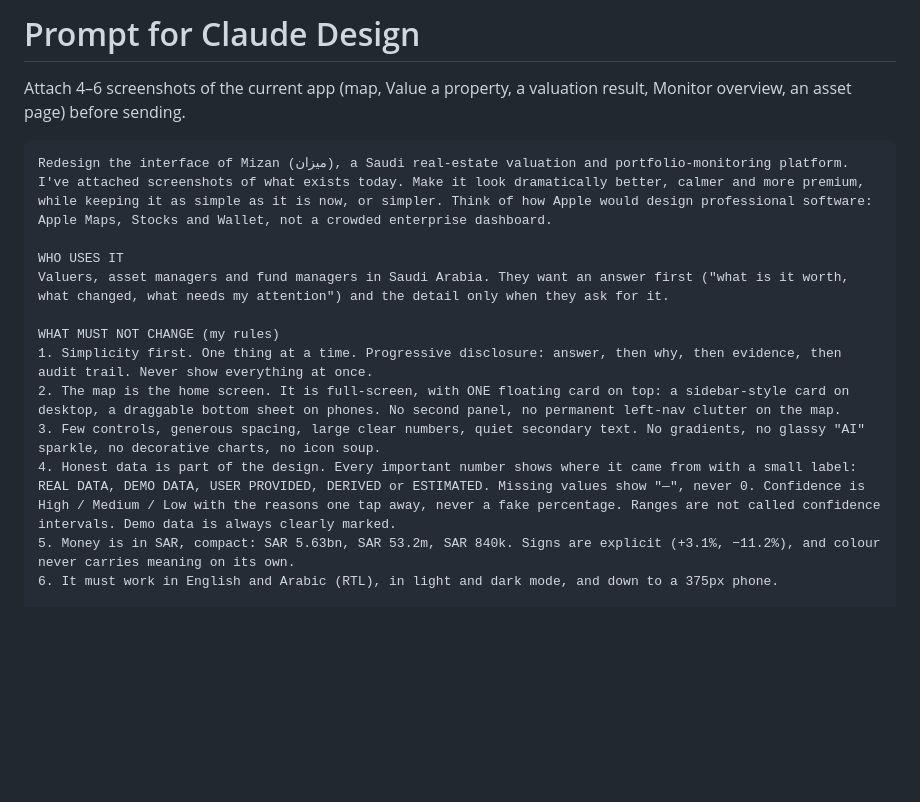
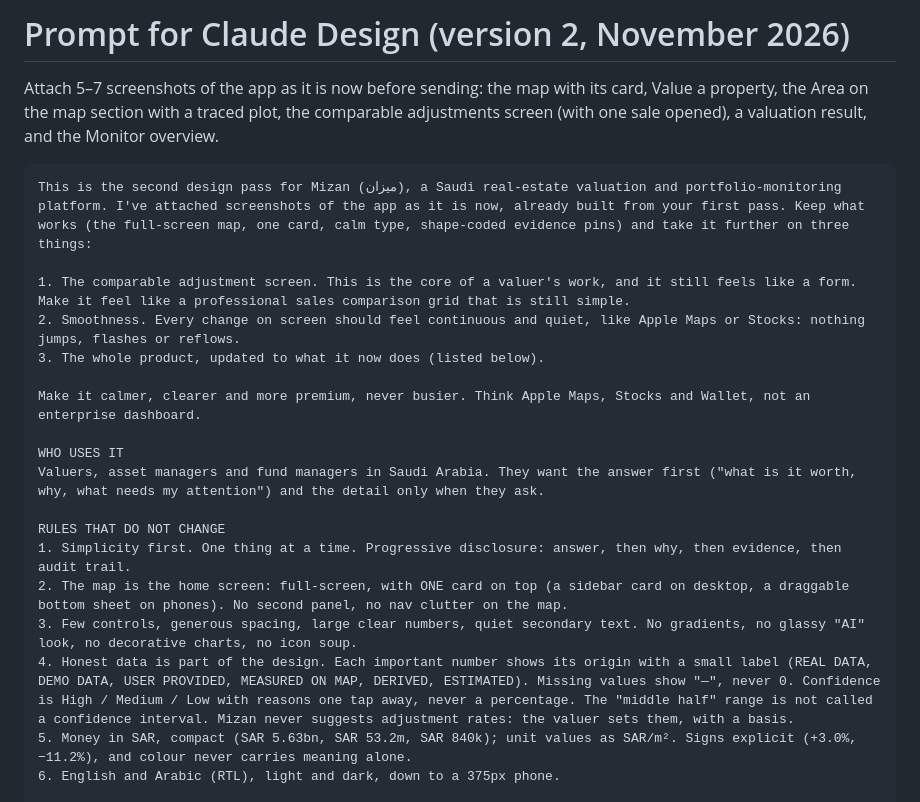
Before and after one commit to Snaprsa/mizan, a Markdown page: handoff/DESIGN_PROMPT.md, the part around one of its changes. Drawn GitHub-style; blank space fills up the shorter version.

Commit message:
Update the Claude Design prompt: comparison grid, map area and motion
Co-Authored-By: Claude Opus 5.5 <noreply@anthropic.com>

````diff
--- a/handoff/DESIGN_PROMPT.md
+++ b/handoff/DESIGN_PROMPT.md
@@ -1,18 +1,24 @@
-# Prompt for Claude Design
+# Prompt for Claude Design (version 2, November 2026)
 
-Attach 4–6 screenshots of the current app (map, Value a property, a valuation result, Monitor overview, an asset page) before sending.
+Attach 5–7 screenshots of the app as it is now before sending: the map with its card, Value a property, the Area on the map section with a traced plot, the comparable adjustments screen (with one sale opened), a valuation result, and the Monitor overview.
 
 ```text
-Redesign the interface of Mizan (ميزان), a Saudi real-estate valuation and portfolio-monitoring platform. I've attached screenshots of what exists today. Make it look dramatically better, calmer and more premium, while keeping it as simple as it is now, or simpler. Think of how Apple would design professional software: Apple Maps, Stocks and Wallet, not a crowded enterprise dashboard.
+This is the second design pass for Mizan (ميزان), a Saudi real-estate valuation and portfolio-monitoring platform. I've attached screenshots of the app as it is now, already built from your first pass. Keep what works (the full-screen map, one card, calm type, shape-coded evidence pins) and take it further on three things:
+
+1. The comparable adjustment screen. This is the core of a valuer's work, and it still feels like a form. Make it feel like a professional sales comparison grid that is still simple.
+2. Smoothness. Every change on screen should feel continuous and quiet, like Apple Maps or Stocks: nothing jumps, flashes or reflows.
+3. The whole product, updated to what it now does (listed below).
+
+Make it calmer, clearer and more premium, never busier. Think Apple Maps, Stocks and Wallet, not an enterprise dashboard.
 
 WHO USES IT
-Valuers, asset managers and fund managers in Saudi Arabia. They want an answer first ("what is it worth, what changed, what needs my attention") and the detail only when they ask for it.
+Valuers, asset managers and fund managers in Saudi Arabia. They want the answer first ("what is it worth, why, what needs my attention") and the detail only when they ask.
 
-WHAT MUST NOT CHANGE (my rules)
-1. Simplicity first. One thing at a time. Progressive disclosure: answer, then why, then evidence, then audit trail. Never show everything at once.
-2. The map is the home screen. It is full-screen, with ONE floating card on top: a sidebar-style card on desktop, a draggable bottom sheet on phones. No second panel, no permanent left-nav clutter on the map.
-3. Few controls, generous spacing, large clear numbers, quiet secondary text. No gradients, no glassy "AI" sparkle, no decorative charts, no icon soup.
-4. Honest data is part of the design. Every important number shows where it came from with a small label: REAL DATA, DEMO DATA, USER PROVIDED, DERIVED or ESTIMATED. Missing values show "—", never 0. Confidence is High / Medium / Low with the reasons one tap away, never a fake percentage. Ranges are not called confidence intervals. Demo data is always clearly marked.
-5. Money is in SAR, compact: SAR 5.63bn, SAR 53.2m, SAR 840k. Signs are explicit (+3.1%, −11.2%), and colour never carries meaning on its own.
-6. It must work in English and Arabic (RTL), in light and dark mode, and down to a 375px phone.
+RULES THAT DO NOT CHANGE
+1. Simplicity first. One thing at a time. Progressive disclosure: answer, then why, then evidence, then audit trail.
+2. The map is the home screen: full-screen, with ONE card on top (a sidebar card on desktop, a draggable bottom sheet on phones). No second panel, no nav clutter on the map.
+3. Few controls, generous spacing, large clear numbers, quiet secondary text. No gradients, no glassy "AI" look, no decorative charts, no icon soup.
+4. Honest data is part of the design. Each important number shows its origin with a small label (REAL DATA, DEMO DATA, USER PROVIDED, MEASURED ON MAP, DERIVED, ESTIMATED). Missing values show "—", never 0. Confidence is High / Medium / Low with reasons one tap away, never a percentage. The "middle half" range is not called a confidence interval. Mizan never suggests adjustment rates: the valuer sets them, with a basis.
+5. Money in SAR, compact (SAR 5.63bn, SAR 53.2m, SAR 840k); unit values as SAR/m². Signs explicit (+3.0%, −11.2%), and colour never carries meaning alone.
+6. English and Arabic (RTL), light and dark, down to a 375px phone.
 
````
Also changed, not shown: other parts of handoff/DESIGN_PROMPT.md (+37 -14 lines).
